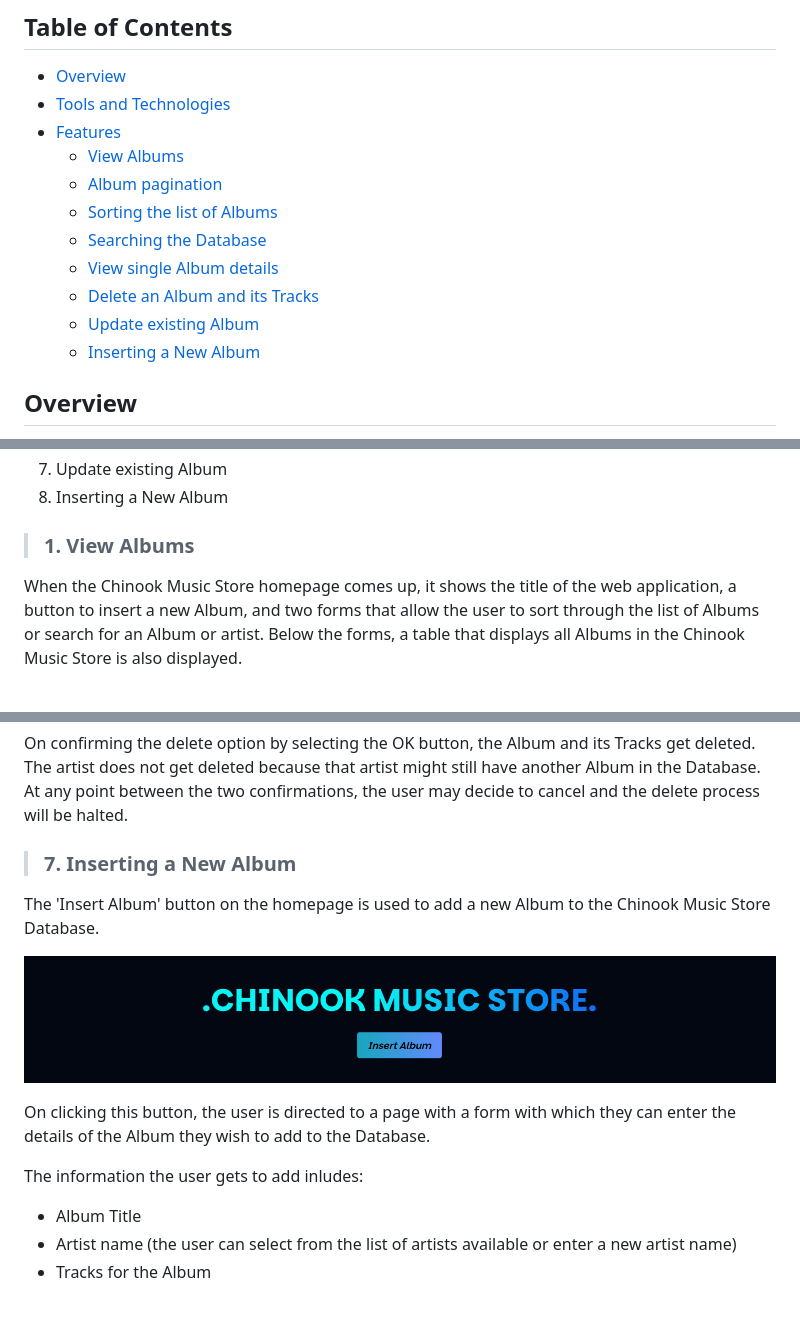
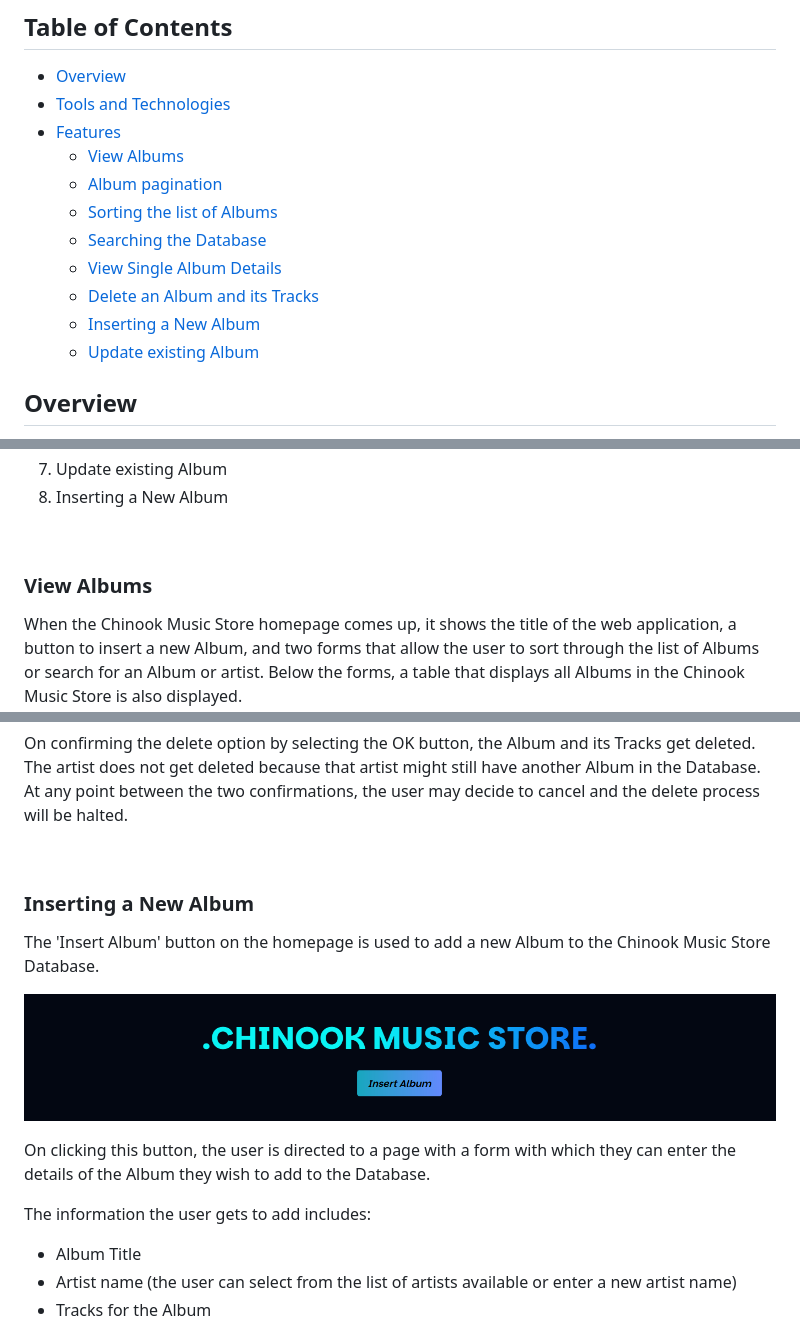
Before and after one commit to Daniel-Ezekiel/chinook-music-store, a Markdown page: README.md, 3 parts joined by grey strips. Drawn GitHub-style; blank space fills up the shorter version.

Commit message:
chore: readme styling improved and table of contents corrected

```diff
--- a/README.md
+++ b/README.md
@@ -9,10 +9,10 @@
   - [Album pagination](#album-pagination)
-  - [Sorting the list of Albums](#sorting-the-list-Albums)
-  - [Searching the Database](#searching-the-Database)
-  - [View single Album details](#view-single-Album-details)
-  - [Delete an Album and its Tracks](#delete-an-Album-and-its-Tracks)
-  - [Update existing Album](#update-existing-Album)
-  - [Inserting a New Album](#inserting-a-new-Album)
+  - [Sorting the list of Albums](#sorting-the-list-of-albums)
+  - [Searching the Database](#searching-the-database)
+  - [View Single Album Details](#view-single-album-details)
+  - [Delete an Album and its Tracks](#delete-an-album-and-its-tracks)
+  - [Inserting a New Album](#inserting-a-new-album)
+  - [Update existing Album](#update-existing-album)
 
 ## Overview
 
@@ -44,7 +44,9 @@ The full scope of all features and functionalites for this project are as follow
 7. Update existing Album
 8. Inserting a New Album
 
-> ### 1. View Albums
+<br>
+
+### View Albums
 
 When the Chinook Music Store homepage comes up, it shows the title of the web application, a button to insert a new Album, and two forms that allow the user to sort through the list of Albums or search for an Album or artist. Below the forms, a table that displays all Albums in the Chinook Music Store is also displayed.
 
@@ -118,7 +130,9 @@ If the user still goes ahead to click the delete button, a final confirmation bl
 
 On confirming the delete option by selecting the OK button, the Album and its Tracks get deleted. The artist does not get deleted because that artist might still have another Album in the Database. At any point between the two confirmations, the user may decide to cancel and the delete process will be halted.
 
-> ### 7. Inserting a New Album
+<br>
+
+### Inserting a New Album
 
 The 'Insert Album' button on the homepage is used to add a new Album to the Chinook Music Store Database.
 
@@ -126,7 +140,7 @@ The 'Insert Album' button on the homepage is used to add a new Album to the Chin
 
 On clicking this button, the user is directed to a page with a form with which they can enter the details of the Album they wish to add to the Database.
 
-The information the user gets to add inludes:
+The information the user gets to add includes:
 
 - Album Title
 - Artist name (the user can select from the list of artists available or enter a new artist name)
```
Also changed, not shown: other parts of README.md (+22 -10 lines).
